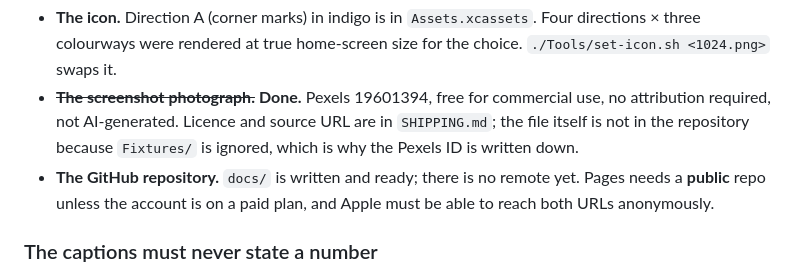
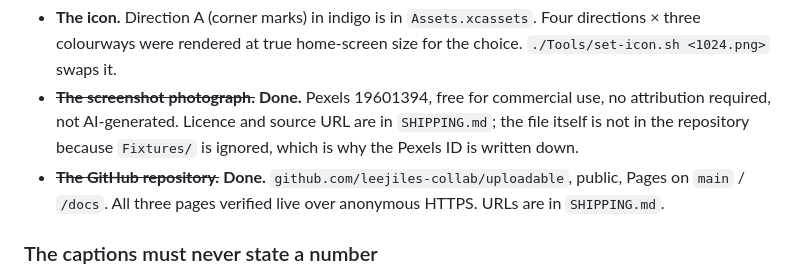
Before and after one commit to leejiles-collab/uploadable, a Markdown page: NOTES.md, the part around the change. Drawn GitHub-style.

```diff
--- a/NOTES.md
+++ b/NOTES.md
@@ -74,9 +74,10 @@ build is never broken, and each has a one-command swap:
   commercial use, no attribution required, not AI-generated. Licence and source
   URL are in `SHIPPING.md`; the file itself is not in the repository because
   `Fixtures/` is ignored, which is why the Pexels ID is written down.
-- **The GitHub repository.** `docs/` is written and ready; there is no remote
-  yet. Pages needs a **public** repo unless the account is on a paid plan, and
-  Apple must be able to reach both URLs anonymously.
+- ~~**The GitHub repository.**~~ **Done.**
+  `github.com/leejiles-collab/uploadable`, public, Pages on `main` / `/docs`.
+  All three pages verified live over anonymous HTTPS. URLs are in
+  `SHIPPING.md`.
 
 ### The captions must never state a number
 
```
Also changed, not shown: SHIPPING.md (+38 -13 lines).
